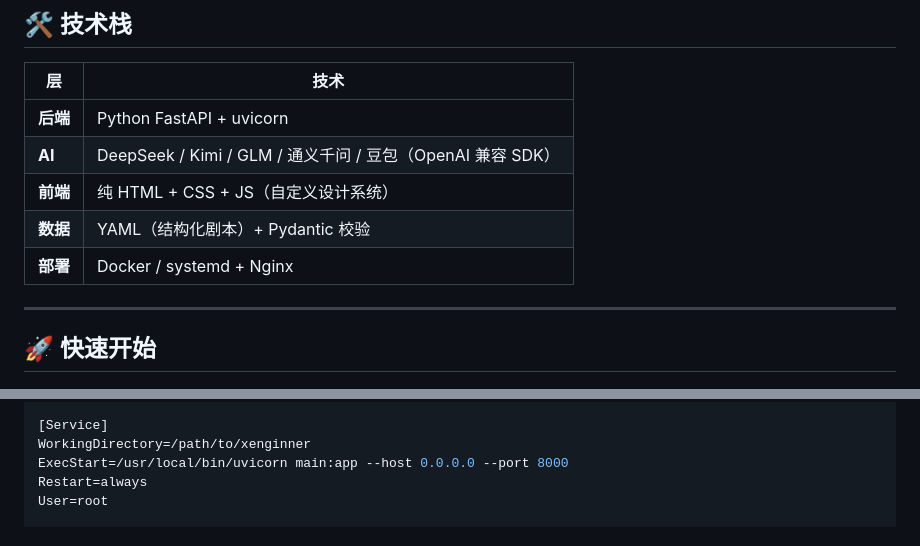
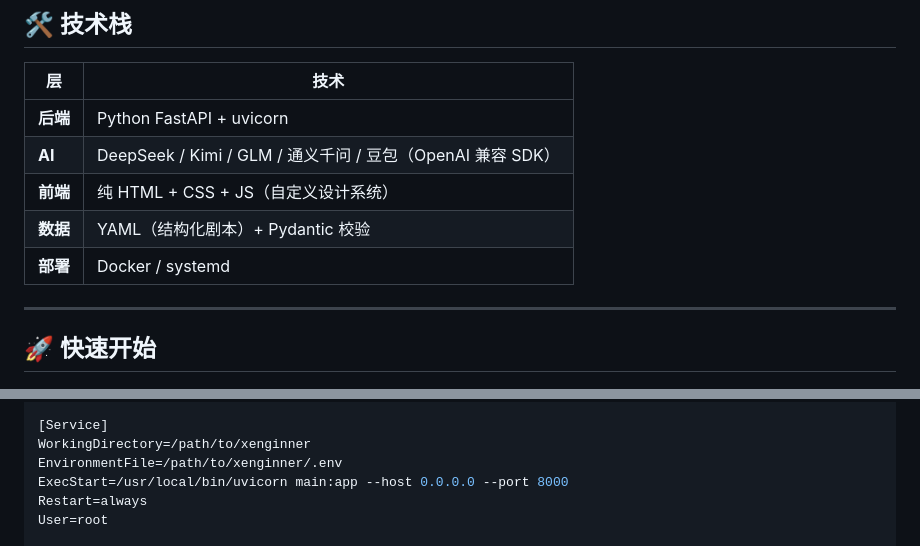
Before and after one commit to ddf-gif/xenginner, a Markdown page: README.md, 2 parts joined by grey strips. GitHub-like rendering.

Commit message:
docs: 修正部署说明 — 补充 EnvironmentFile 配置

```diff
--- a/README.md
+++ b/README.md
@@ -46,7 +46,7 @@
 | **AI** | DeepSeek / Kimi / GLM / 通义千问 / 豆包（OpenAI 兼容 SDK） |
 | **前端** | 纯 HTML + CSS + JS（自定义设计系统） |
 | **数据** | YAML（结构化剧本）+ Pydantic 校验 |
-| **部署** | Docker / systemd + Nginx |
+| **部署** | Docker / systemd |
 
 ---
 
@@ -131,6 +131,7 @@ After=network.target
 
 [Service]
 WorkingDirectory=/path/to/xenginner
+EnvironmentFile=/path/to/xenginner/.env
 ExecStart=/usr/local/bin/uvicorn main:app --host 0.0.0.0 --port 8000
 Restart=always
 User=root
```
